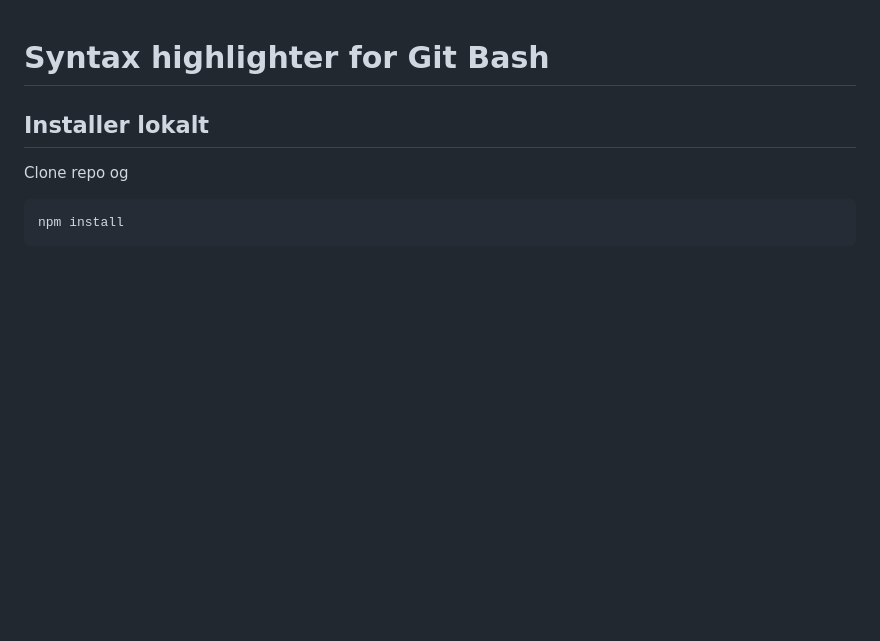
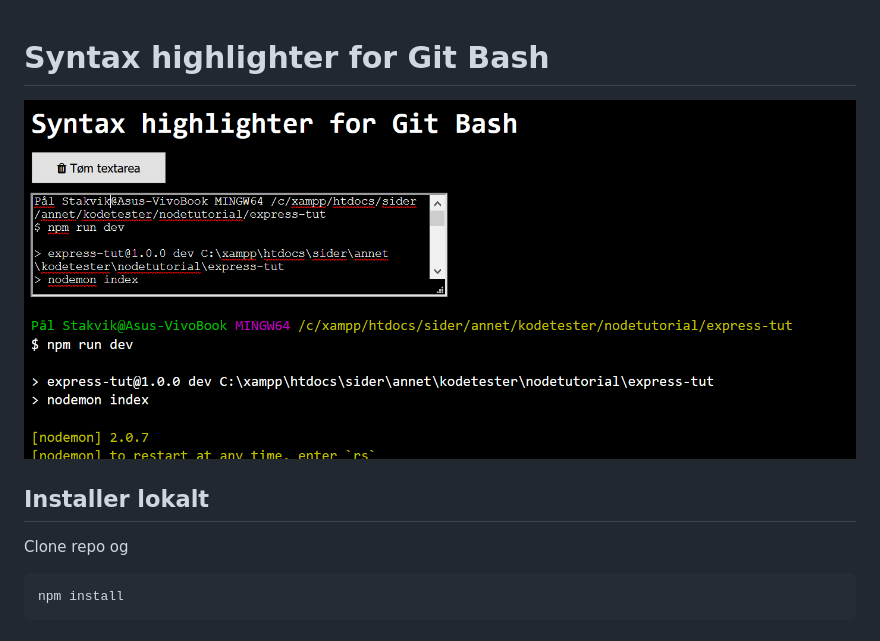
Before and after one commit to paalss/syntax-highlighter-for-arkivert-terminal-output, a Markdown page: README.md, the part around the change. GitHub-like rendering; pictures changed too: images/app.png (added); blank space fills up the shorter version.

Commit message:
legge til bilde på README

```diff
--- a/README.md
+++ b/README.md
@@ -1,4 +1,6 @@
 # Syntax highlighter for Git Bash
+
+![App_interface](images/app.png)
 
 ## Installer lokalt
 
```
